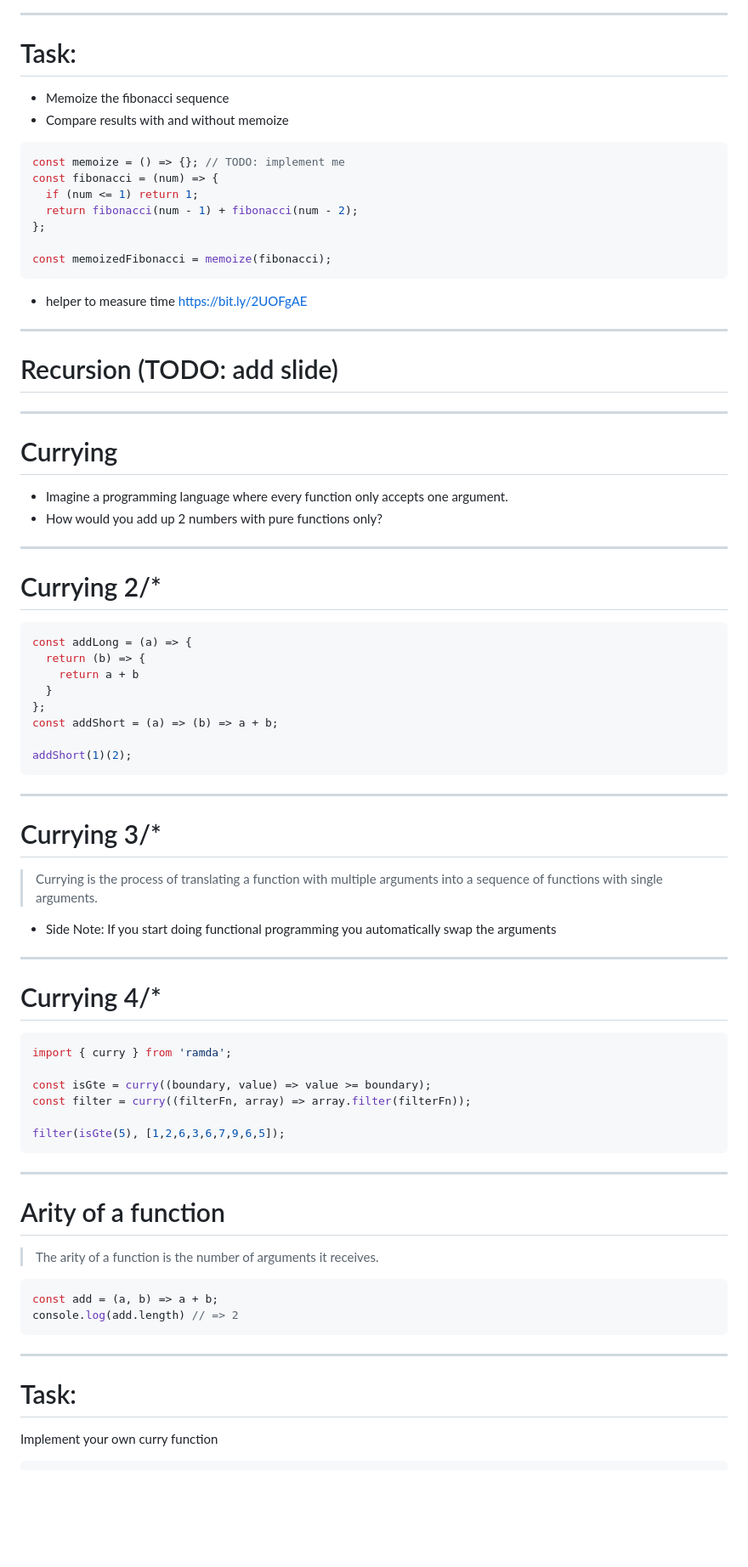
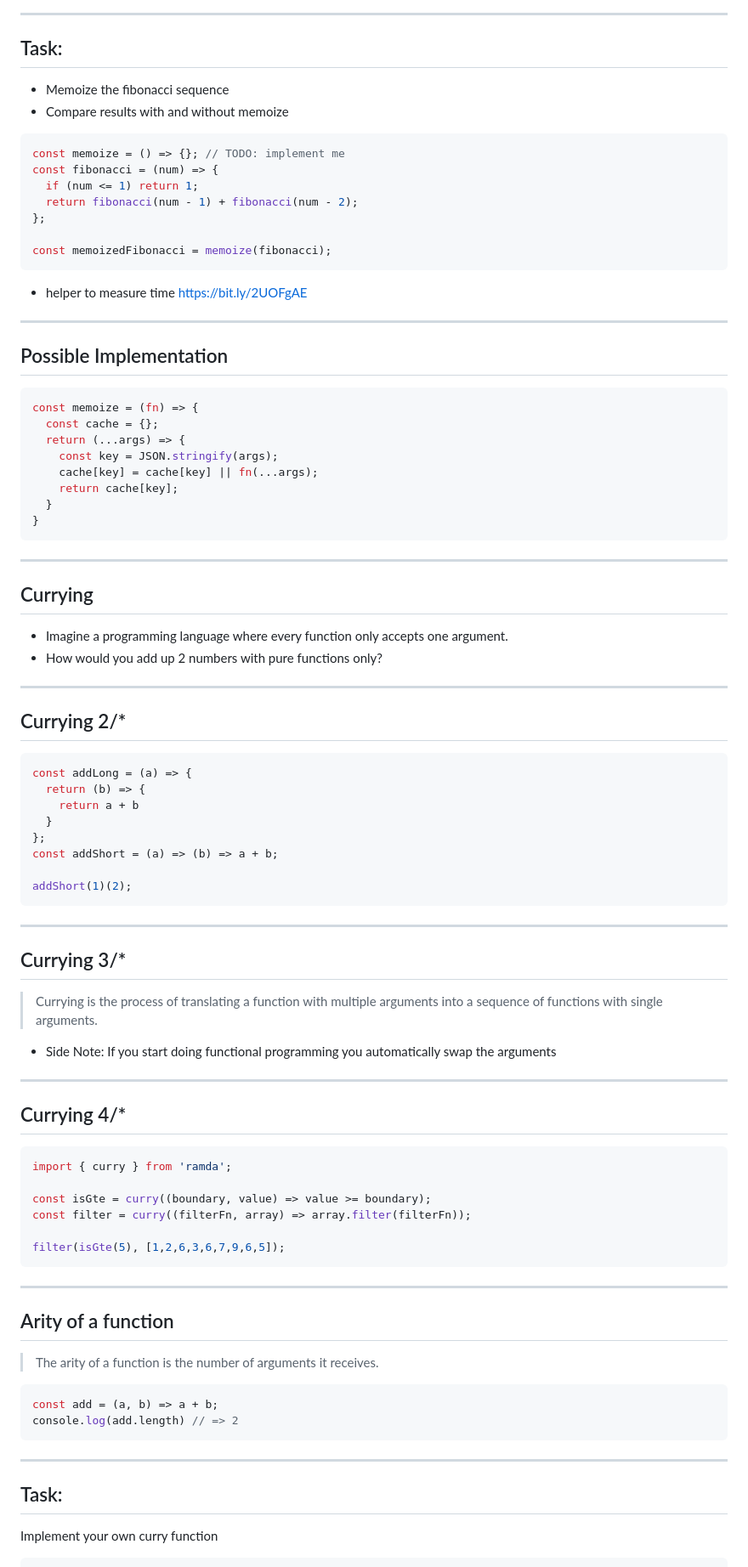
Before and after one commit to webpapaya/fhs-slides, a Markdown page: master_2_functional_programming_in_js.md, the part around the change printed below. Shown: that part at 85% size. Drawn GitHub-style; blank space fills up the shorter version.

Commit message:
Fix typos and cleanup slides.

````diff
--- a/master_2_functional_programming_in_js.md
+++ b/master_2_functional_programming_in_js.md
@@ -153,7 +239,7 @@ const createUser = (createRecordInDb) => {
 ![tree](assets/tree.png)
 
 ----
-# Task:
+## Task:
 
 - Memoize the fibonacci sequence
 - Compare results with and without memoize
@@ -170,17 +256,28 @@ const memoizedFibonacci = memoize(fibonacci);
 
 - helper to measure time https://bit.ly/2UOFgAE
 
----
-# Recursion (TODO: add slide)
+----
+## Possible Implementation
+
+```js
+const memoize = (fn) => {
+  const cache = {};
+  return (...args) => {
+    const key = JSON.stringify(args);
+    cache[key] = cache[key] || fn(...args);
+    return cache[key];
+  }
+}
+```
 
 ---
-# Currying
+## Currying
 
 - Imagine a programming language where every function only accepts one argument.
 - How would you add up 2 numbers with pure functions only?
 
 ----
-# Currying 2/*
+## Currying 2/*
 
 ```js
 const addLong = (a) => {
@@ -194,14 +291,14 @@ addShort(1)(2);
 ```
 
 ----
-# Currying 3/*
+## Currying 3/*
 
 > Currying is the process of translating a function with multiple arguments into a sequence of functions with single arguments.
 
 - Side Note: If you start doing functional programming you automatically swap the arguments
 
 ----
-# Currying 4/*
+## Currying 4/*
 
 ```js
 import { curry } from 'ramda';
@@ -213,7 +310,7 @@ filter(isGte(5), [1,2,6,3,6,7,9,6,5]);
 ```
 
 ----
-# Arity of a function
+## Arity of a function
 
 > The arity of a function is the number of arguments it receives.
 
@@ -223,7 +320,7 @@ console.log(add.length) // => 2
 ```
 
 ----
-# Task:
+## Task:
 
 Implement your own curry function
 
````
Also changed, not shown: other parts of master_2_functional_programming_in_js.md (+167 -71 lines), assets/side_effects.png (added).
